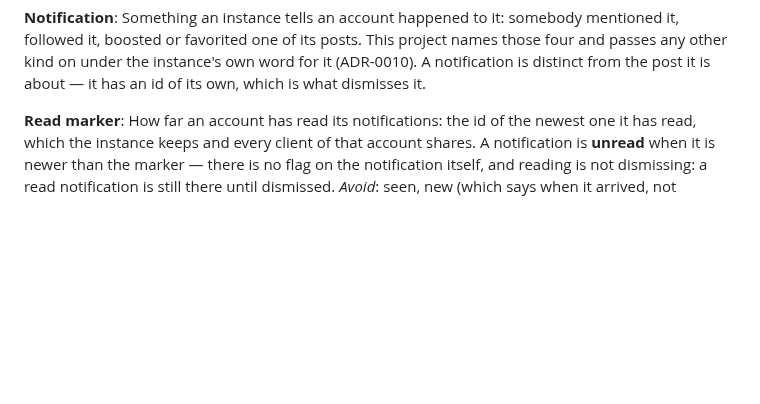
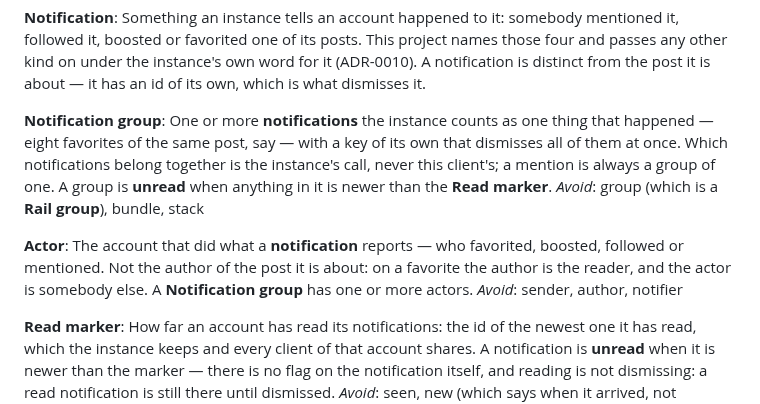
Before and after one commit to jrmitch120/wooly, a Markdown page: GLOSSARY.md, the part around the change. Drawn GitHub-style; blank space fills up the shorter version.

Commit message:
Name a notification group and its actors in the glossary, ahead of drawing notifications as the instance groups them (#448)
Co-Authored-By: Claude Opus 5.5 <noreply@anthropic.com>

```diff
--- a/GLOSSARY.md
+++ b/GLOSSARY.md
@@ -219,6 +219,19 @@ _Avoid_: favourite, like
 Something an instance tells an account happened to it: somebody mentioned it, followed it, boosted or favorited one of
 its posts. This project names those four and passes any other kind on under the instance's own word for it (ADR-0010).
 A notification is distinct from the post it is about — it has an id of its own, which is what dismisses it.
+
+**Notification group**:
+One or more **notifications** the instance counts as one thing that happened — eight favorites of the same post, say —
+with a key of its own that dismisses all of them at once. Which notifications belong together is the instance's call,
+never this client's; a mention is always a group of one. A group is **unread** when anything in it is newer than the
+**Read marker**.
+_Avoid_: group (which is a **Rail group**), bundle, stack
+
+**Actor**:
+The account that did what a **notification** reports — who favorited, boosted, followed or mentioned. Not the author
+of the post it is about: on a favorite the author is the reader, and the actor is somebody else. A **Notification
+group** has one or more actors.
+_Avoid_: sender, author, notifier
 
 **Read marker**:
 How far an account has read its notifications: the id of the newest one it has read, which the instance keeps and
```
